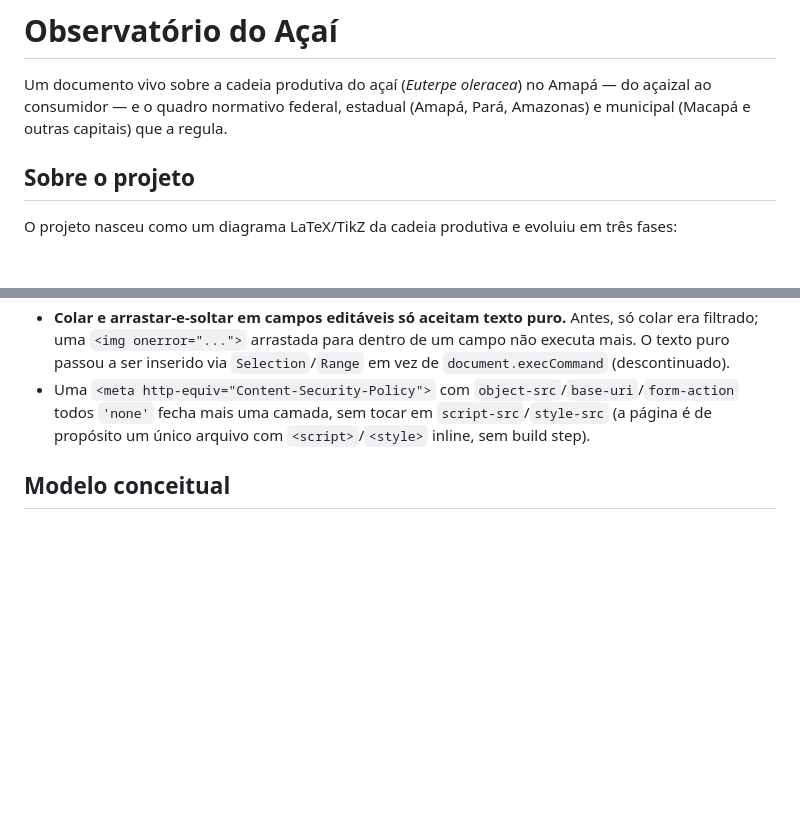
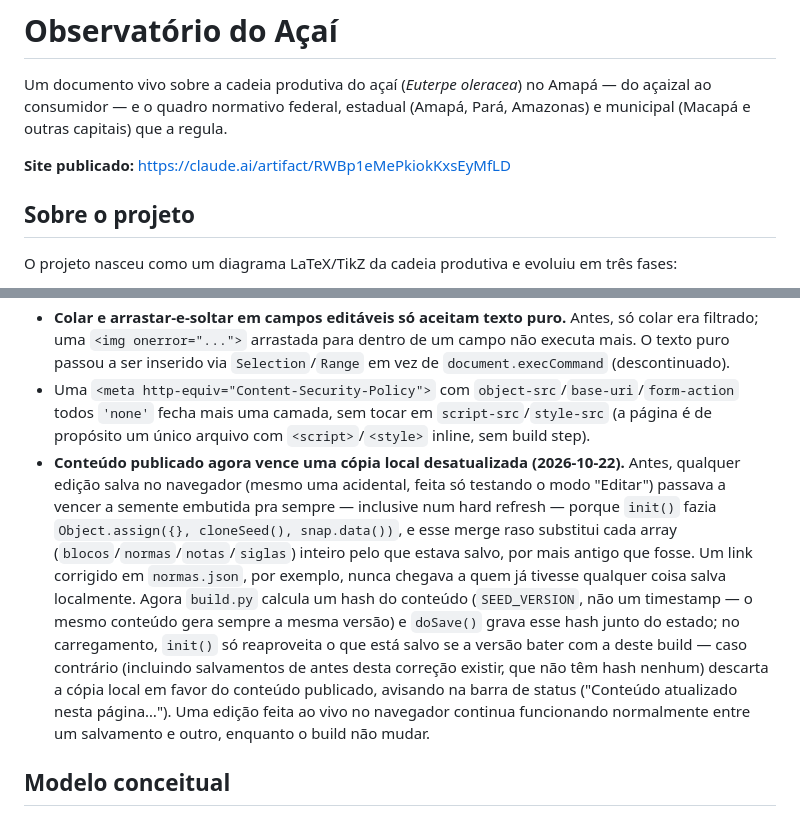
Before and after one commit to telohub/telohub.github.io, a Markdown page: README.md, 2 parts joined by grey strips. GitHub-like rendering; blank space fills up the shorter version.

Commit message:
Update README with site link and content handling changes
Added a link to the published site and updated content handling for local storage.

```diff
--- a/README.md
+++ b/README.md
@@ -1,6 +1,8 @@
 # Observatório do Açaí
 
 Um documento vivo sobre a cadeia produtiva do açaí (*Euterpe oleracea*) no Amapá — do açaizal ao consumidor — e o quadro normativo federal, estadual (Amapá, Pará, Amazonas) e municipal (Macapá e outras capitais) que a regula.
+
+**Site publicado:** https://claude.ai/artifact/RWBp1eMePkiokKxsEyMfLD
 
 ## Sobre o projeto
 
@@ -87,6 +89,7 @@ Uma revisão de código (2026-10-16) encontrou e corrigiu um XSS real, além de
 - **O painel lateral (drawer) tem semântica de diálogo.** `role="dialog"` + `aria-modal`, Tab fica preso dentro dele enquanto está aberto, e o foco volta para o elemento que o abriu ao fechar (✕, Escape, ou o fundo escurecido).
 - **Colar e arrastar-e-soltar em campos editáveis só aceitam texto puro.** Antes, só colar era filtrado; uma `<img onerror="...">` arrastada para dentro de um campo não executa mais. O texto puro passou a ser inserido via `Selection`/`Range` em vez de `document.execCommand` (descontinuado).
 - Uma `<meta http-equiv="Content-Security-Policy">` com `object-src`/`base-uri`/`form-action` todos `'none'` fecha mais uma camada, sem tocar em `script-src`/`style-src` (a página é de propósito um único arquivo com `<script>`/`<style>` inline, sem build step).
+- **Conteúdo publicado agora vence uma cópia local desatualizada (2026-10-22).** Antes, qualquer edição salva no navegador (mesmo uma acidental, feita só testando o modo "Editar") passava a vencer a semente embutida pra sempre — inclusive num hard refresh — porque `init()` fazia `Object.assign({}, cloneSeed(), snap.data())`, e esse merge raso substitui cada array (`blocos`/`normas`/`notas`/`siglas`) inteiro pelo que estava salvo, por mais antigo que fosse. Um link corrigido em `normas.json`, por exemplo, nunca chegava a quem já tivesse qualquer coisa salva localmente. Agora `build.py` calcula um hash do conteúdo (`SEED_VERSION`, não um timestamp — o mesmo conteúdo gera sempre a mesma versão) e `doSave()` grava esse hash junto do estado; no carregamento, `init()` só reaproveita o que está salvo se a versão bater com a deste build — caso contrário (incluindo salvamentos de antes desta correção existir, que não têm hash nenhum) descarta a cópia local em favor do conteúdo publicado, avisando na barra de status ("Conteúdo atualizado nesta página…"). Uma edição feita ao vivo no navegador continua funcionando normalmente entre um salvamento e outro, enquanto o build não mudar.
 
 ## Modelo conceitual
 
```
